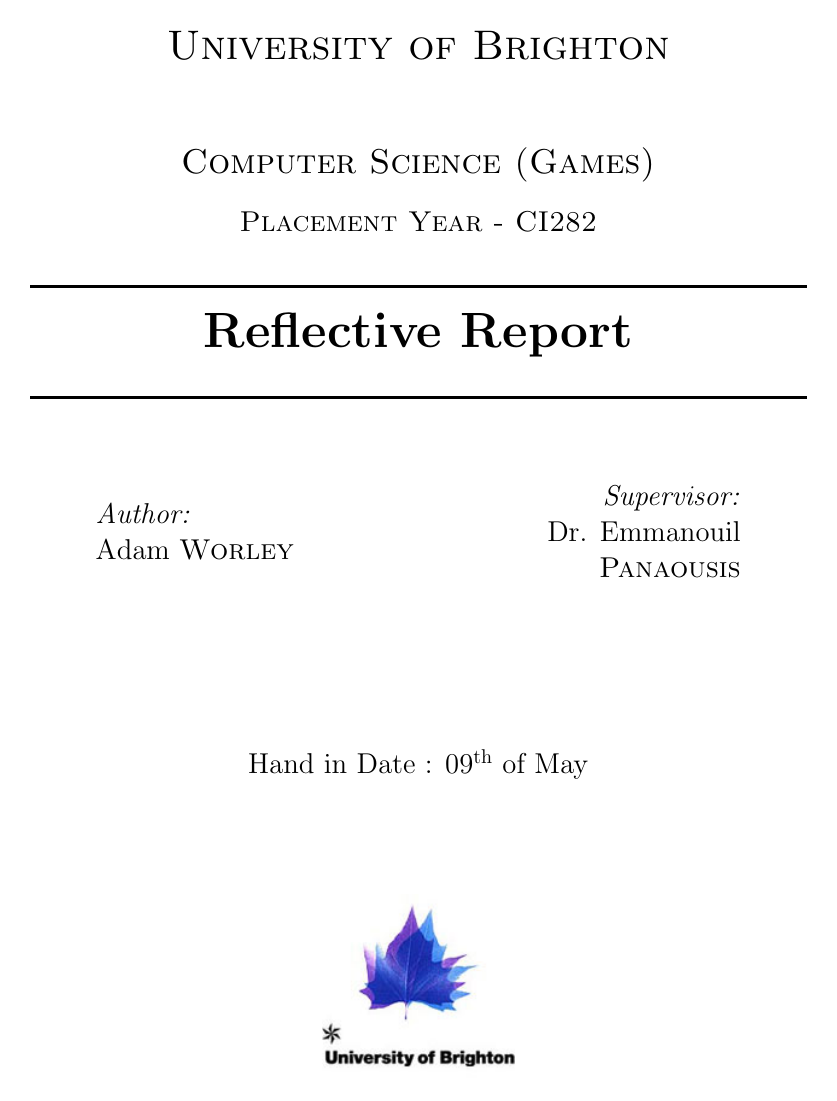
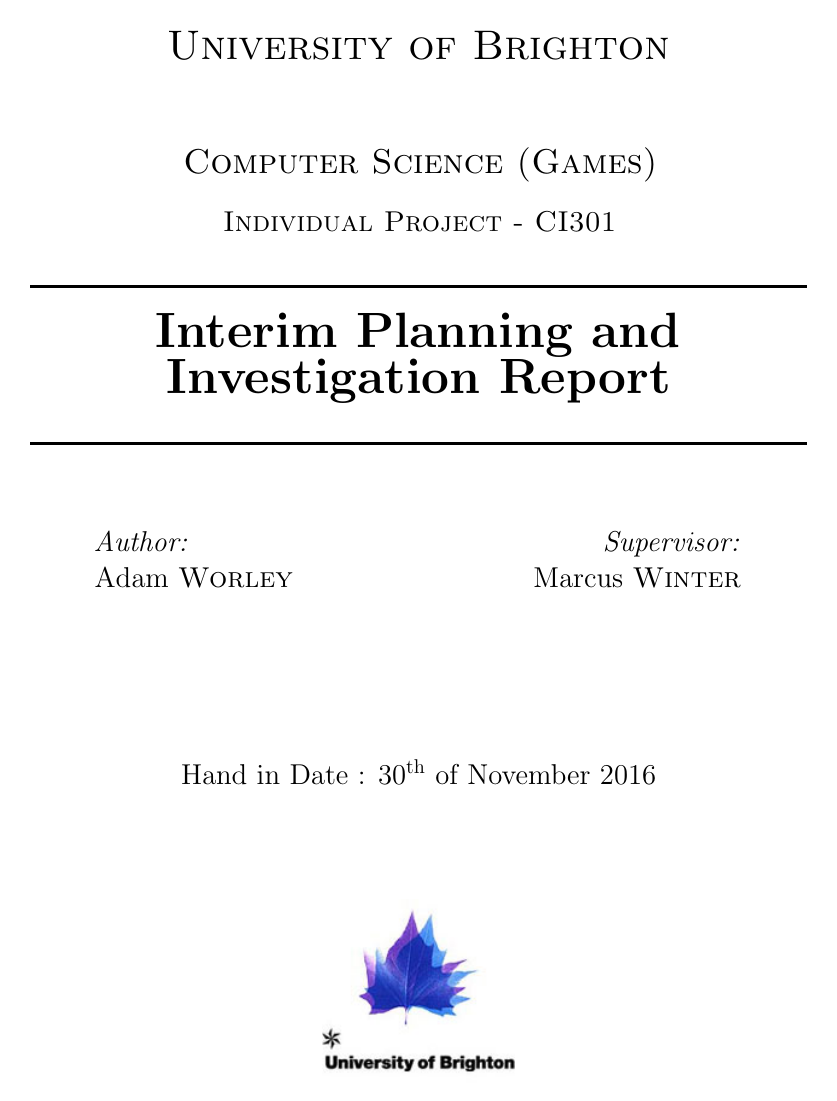
Before and after one commit to mada360/ReflectiveReport, a LaTeX document (Report.tex): page 1 of 3. Compiled offline with pdfLaTeX.

```diff
--- a/Report.tex
+++ b/Report.tex
@@ -42,24 +42,63 @@
 \usepackage{multicol}
 \usepackage{graphicx}
 \usepackage{titlesec}
+\usepackage{longtable}
+\usepackage{supertabular}
+
+\usepackage{booktabs}
 \setlength{\parindent}{0pt}
 \setlength{\parskip}{1em}
-%\usepackage[none]{hyphenat}
-\widowpenalty=10000
-\clubpenalty=10000
-\newcommand\sectionbreak{\clearpage}
+
+\usepackage{hyperref}
+
+%References
+\usepackage[
+backend=bibtex,
+style=numeric,
+autocite=footnote,
+citestyle=authoryear
+]{biblatex}
+\addbibresource{references.bib}
+\usepackage[british]{babel}
+\usepackage{csquotes}
+
+\usepackage{url}
+
+\usepackage{microtype}
+
+
+%	Below are optional commands to adjust the document.
+%----------------------------------------------------------------------------------------
+%----------------------------------------------------------------------------------------
+%	Show's overfilled areas.
+%----------------------------------------------------------------------------------------
+%\overfullrule=2cm
+%----------------------------------------------------------------------------------------
+
+%----------------------------------------------------------------------------------------
+%	Stop hyphenation.
+%----------------------------------------------------------------------------------------
+%\widowpenalty=10000
+%\clubpenalty=10000
+%----------------------------------------------------------------------------------------
+
+%----------------------------------------------------------------------------------------
+%	Adds a clear page after each section to start the next on a new page.
+%----------------------------------------------------------------------------------------
+%\newcommand\sectionbreak{\clearpage}
+%----------------------------------------------------------------------------------------
 
 %----------------------------------------------------------------------------------------
 %	The following removes section numbering
 %----------------------------------------------------------------------------------------
-\renewcommand{\thesection}{}
-\renewcommand{\thesubsection}{\arabic{section}.\arabic{subsection}}
-\makeatletter
-\def\@seccntformat#1{\csname #1ignore\expandafter\endcsname\csname the#1\endcsname\quad}
-\let\sectionignore\@gobbletwo
-\let\latex@numberline\numberline
-\def\numberline#1{\if\relax#1\relax\else\latex@numberline{#1}\fi}
-\makeatother
+%\renewcommand{\thesection}{}
+%\renewcommand{\thesubsection}{\arabic{section}.\arabic{subsection}}
+%\makeatletter
+%\def\@seccntformat#1{\csname #1ignore\expandafter\endcsname\csname the#1\endcsname\quad}
+%\let\sectionignore\@gobbletwo
+%\let\latex@numberline\numberline
+%\def\numberline#1{\if\relax#1\relax\else\latex@numberline{#1}\fi}
+%\makeatother
 %----------------------------------------------------------------------------------------
 
 \begin{document}
@@ -76,14 +115,14 @@
 
 \textsc{\LARGE University of Brighton}\\[1.5cm] % Name of your university/college
 \textsc{\Large Computer Science (Games)}\\[0.5cm] % Major heading such as course name
-\textsc{\large Placement Year - CI282}\\[0.5cm] % Minor heading such as course title
+\textsc{\large Individual Project - CI301}\\[0.5cm] % Minor heading such as course title
 
 %----------------------------------------------------------------------------------------
 %	TITLE SECTION
 %----------------------------------------------------------------------------------------
 
 \HRule \\[0.4cm]
-{ \huge \bfseries Reflective Report}\\[0.4cm] % Title of your document
+{ \huge \bfseries Interim Planning and Investigation Report}\\[0.4cm] % Title of your document
 \HRule \\[1.5cm]
 
 %----------------------------------------------------------------------------------------
@@ -100,7 +139,7 @@
 \begin{minipage}{0.4\textwidth}
 \begin{flushright} \large
 \emph{Supervisor:} \\
-Dr. Emmanouil \textsc{Panaousis} % Supervisor's Name (Manos)
+Marcus \textsc{Winter} % Supervisor's Name (Manos)
 \end{flushright}
 \end{minipage}\\[3cm]
 
@@ -112,13 +151,15 @@
 %	DATE SECTION
 %----------------------------------------------------------------------------------------
 
-{\large Hand in Date : 09\textsuperscript{th} of May}\\[2cm] % Date, change the \today to a set date if you want to be precise
+{\large Hand in Date : 30\textsuperscript{th} of November 2016}\\[2cm] % Date, change the \today to a set date if you want to be precise
 
 %----------------------------------------------------------------------------------------
 %	LOGO SECTION
 %----------------------------------------------------------------------------------------
 
 \includegraphics[scale=0.60]{Images/BrightonLogo.jpg}\\[1cm] % Include a department/university logo - this will require the graphicx package
+
+%\autocite{brightonlogo}
 
 
 %----------------------------------------------------------------------------------------
```
